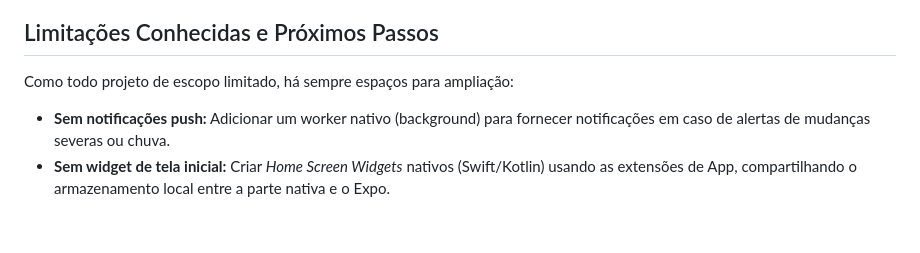
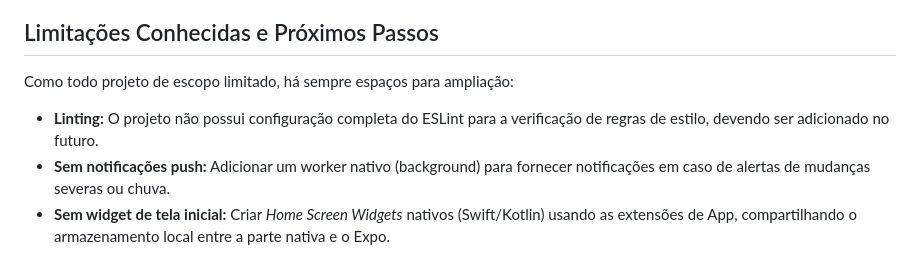
Before and after one commit to VictorHardt/WheaterApp, a Markdown page: README.md, the part around the change. Drawn GitHub-style; blank space fills up the shorter version.

Commit message:
feat: atualiza o readme

```diff
--- a/README.md
+++ b/README.md
@@ -121,6 +121,7 @@ O aplicativo possui uma divisão de responsabilidades clara e concisa para fáci
 
 ## Limitações Conhecidas e Próximos Passos
 Como todo projeto de escopo limitado, há sempre espaços para ampliação:
+- **Linting:** O projeto não possui configuração completa do ESLint para a verificação de regras de estilo, devendo ser adicionado no futuro.
 - **Sem notificações push:** Adicionar um worker nativo (background) para fornecer notificações em caso de alertas de mudanças severas ou chuva.
 - **Sem widget de tela inicial:** Criar *Home Screen Widgets* nativos (Swift/Kotlin) usando as extensões de App, compartilhando o armazenamento local entre a parte nativa e o Expo.
 - **Múltiplas Cidades Favoritas:** Expandir a interface e o banco para acomodar o rastreamento concorrente de dezenas de cidades numa listagem *carousel* global.
```
